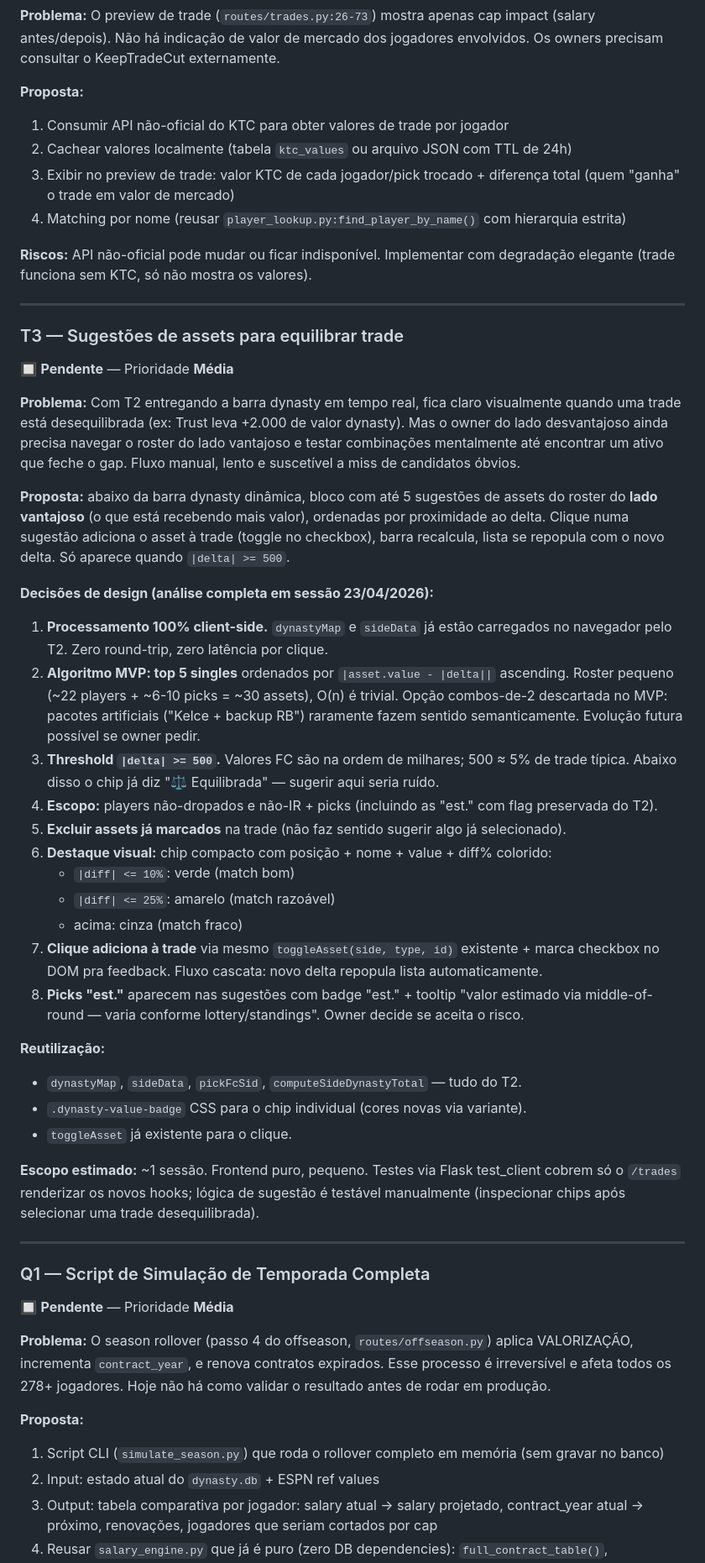
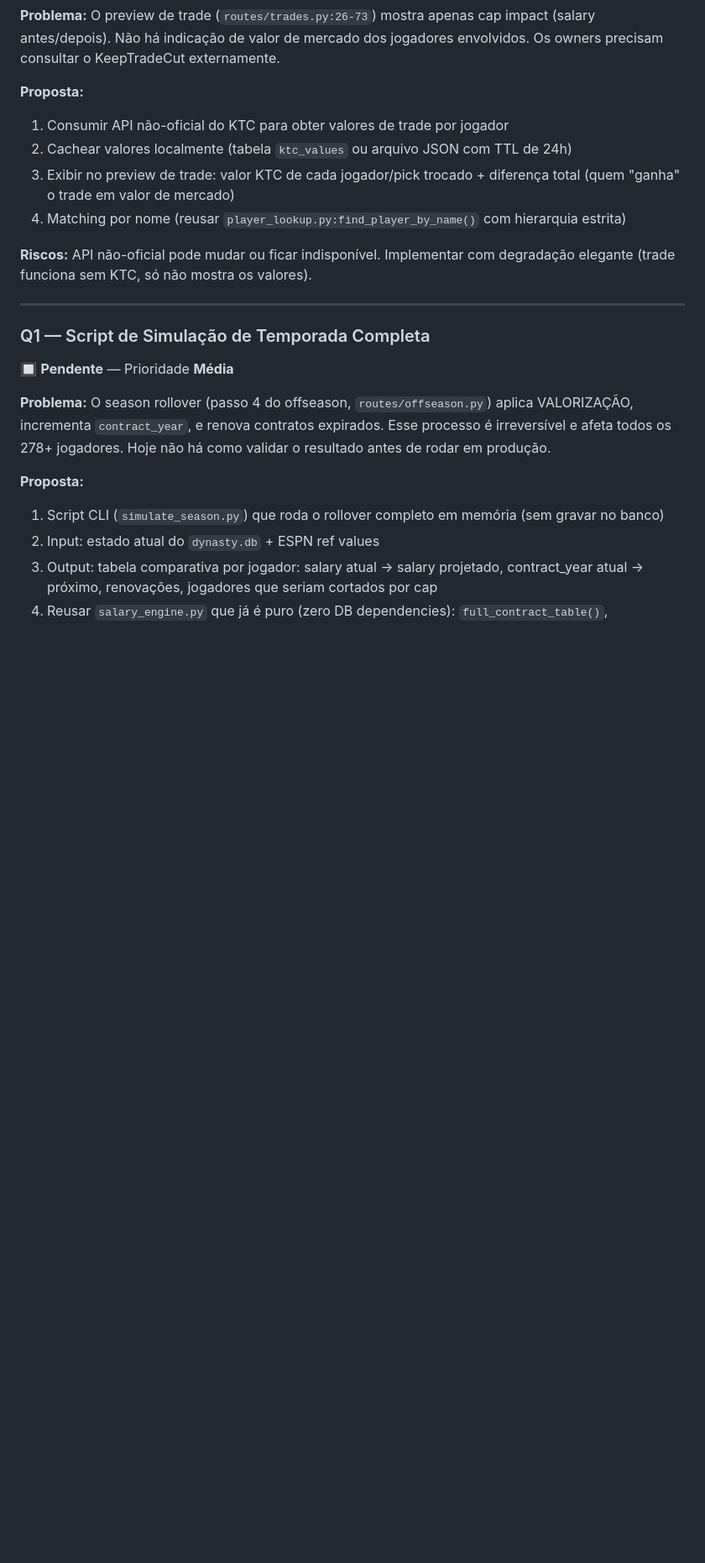
Before and after one commit to MellowBR/Dynasty_Fantasy_Manager, a Markdown page: improvements.md, the part around one of its changes. Shown at 84% size. Rendered like a GitHub page; blank space fills up the shorter version.

Commit message:
Backlog: descartar T3 após review do T2 em produção
Owner revisou /trades pós-deploy do T2 e concluiu que a combinação
barra dynasty em tempo real + chip central de vantagem + badges 🪙
inline nos checkboxes já resolve o fluxo prático de montar trades
equilibradas. A sugestão automática de T3 seria conveniência marginal,
não um gap real.

- improvements.md: T3 removido do Status Rápido e da seção detalhada.
- manager_devplan.md: nova entrada no Log de Decisões (23/04/2026)
  registra a decisão e aponta o commit e338c28 caso alguém queira
  resgatar a análise no futuro.

Co-Authored-By: Claude Opus 4.7 (1M context) <noreply@anthropic.com>

```diff
--- a/improvements.md
+++ b/improvements.md
@@ -206,36 +205,6 @@ CREATE TABLE trade_proposals (
 4. Matching por nome (reusar `player_lookup.py:find_player_by_name()` com hierarquia estrita)
 
 **Riscos:** API não-oficial pode mudar ou ficar indisponível. Implementar com degradação elegante (trade funciona sem KTC, só não mostra os valores).
-
----
-
-### T3 — Sugestões de assets para equilibrar trade
-🔲 **Pendente** — Prioridade **Média**
-
-**Problema:** Com T2 entregando a barra dynasty em tempo real, fica claro visualmente quando uma trade está desequilibrada (ex: Trust leva +2.000 de valor dynasty). Mas o owner do lado desvantajoso ainda precisa navegar o roster do lado vantajoso e testar combinações mentalmente até encontrar um ativo que feche o gap. Fluxo manual, lento e suscetível a miss de candidatos óbvios.
-
-**Proposta:** abaixo da barra dynasty dinâmica, bloco com até 5 sugestões de assets do roster do **lado vantajoso** (o que está recebendo mais valor), ordenadas por proximidade ao delta. Clique numa sugestão adiciona o asset à trade (toggle no checkbox), barra recalcula, lista se repopula com o novo delta. Só aparece quando `|delta| >= 500`.
-
-**Decisões de design (análise completa em sessão 23/04/2026):**
-
-1. **Processamento 100% client-side.** `dynastyMap` e `sideData` já estão carregados no navegador pelo T2. Zero round-trip, zero latência por clique.
-2. **Algoritmo MVP: top 5 singles** ordenados por `|asset.value - |delta||` ascending. Roster pequeno (~22 players + ~6-10 picks = ~30 assets), O(n) é trivial. Opção combos-de-2 descartada no MVP: pacotes artificiais ("Kelce + backup RB") raramente fazem sentido semanticamente. Evolução futura possível se owner pedir.
-3. **Threshold `|delta| >= 500`.** Valores FC são na ordem de milhares; 500 ≈ 5% de trade típica. Abaixo disso o chip já diz "⚖️ Equilibrada" — sugerir aqui seria ruído.
-4. **Escopo:** players não-dropados e não-IR + picks (incluindo as "est." com flag preservada do T2).
-5. **Excluir assets já marcados** na trade (não faz sentido sugerir algo já selecionado).
-6. **Destaque visual:** chip compacto com posição + nome + value + diff% colorido:
-   - `|diff| <= 10%`: verde (match bom)
-   - `|diff| <= 25%`: amarelo (match razoável)
-   - acima: cinza (match fraco)
-7. **Clique adiciona à trade** via mesmo `toggleAsset(side, type, id)` existente + marca checkbox no DOM pra feedback. Fluxo cascata: novo delta repopula lista automaticamente.
-8. **Picks "est."** aparecem nas sugestões com badge "est." + tooltip "valor estimado via middle-of-round — varia conforme lottery/standings". Owner decide se aceita o risco.
-
-**Reutilização:**
-- `dynastyMap`, `sideData`, `pickFcSid`, `computeSideDynastyTotal` — tudo do T2.
-- `.dynasty-value-badge` CSS para o chip individual (cores novas via variante).
-- `toggleAsset` já existente para o clique.
-
-**Escopo estimado:** ~1 sessão. Frontend puro, pequeno. Testes via Flask test_client cobrem só o `/trades` renderizar os novos hooks; lógica de sugestão é testável manualmente (inspecionar chips após selecionar uma trade desequilibrada).
 
 ---
 
```
Also changed, not shown: other parts of improvements.md (+0 -1 lines), manager_devplan.md (+6 -0 lines).
